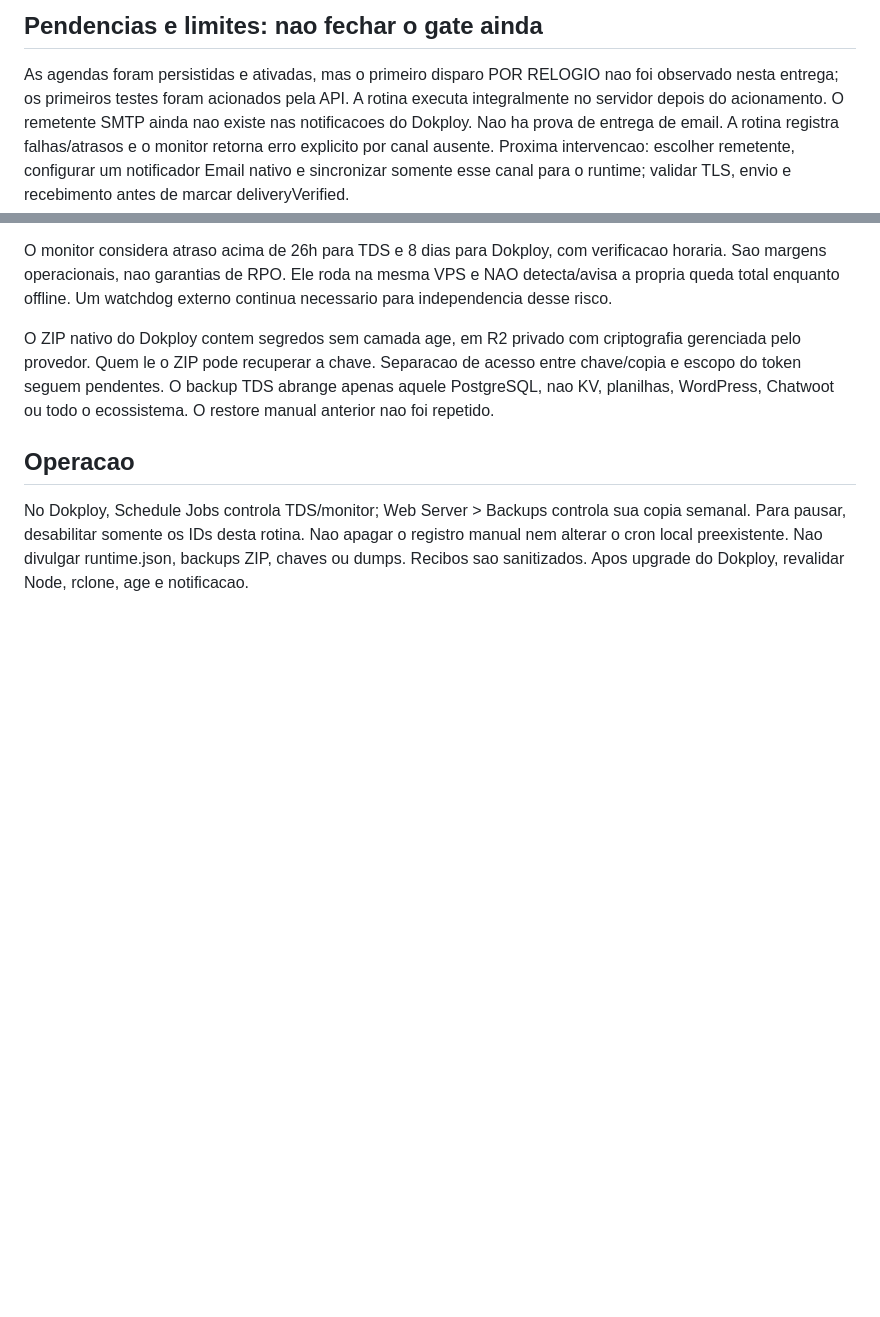
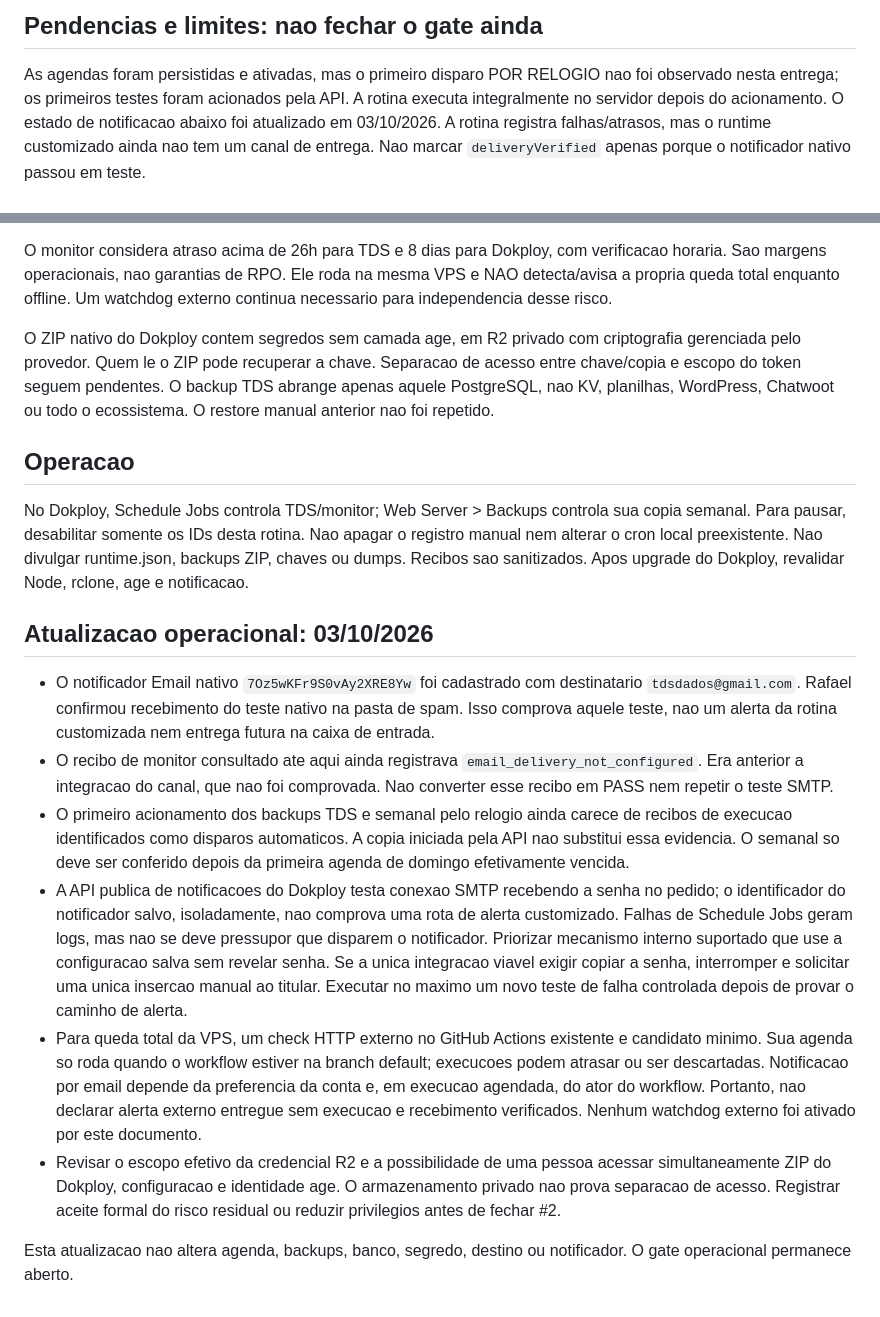
Before and after one commit to rafaloct/tutor-tds-platform, a Markdown page: docs/production/ISSUE2_DOKPLOY_AUTOMATION.md, 2 parts joined by grey strips. GitHub-like rendering; blank space fills up the shorter version.

Commit message:
docs(ops): reconcile notifier and outstanding evidence (#2)

```diff
--- a/docs/production/ISSUE2_DOKPLOY_AUTOMATION.md
+++ b/docs/production/ISSUE2_DOKPLOY_AUTOMATION.md
@@ -63,11 +63,9 @@ manual entra nesse algoritmo. O semanal usa registro e prefixo nativos novos:
 As agendas foram persistidas e ativadas, mas o primeiro disparo POR RELOGIO
 nao foi observado nesta entrega; os primeiros testes foram acionados pela API.
 A rotina executa integralmente no servidor depois do acionamento.
-O remetente SMTP ainda nao existe nas notificacoes do Dokploy. Nao ha prova de
-entrega de email. A rotina registra falhas/atrasos e o monitor retorna erro
-explicito por canal ausente. Proxima intervencao: escolher remetente, configurar
-um notificador Email nativo e sincronizar somente esse canal para o runtime;
-validar TLS, envio e recebimento antes de marcar deliveryVerified.
+O estado de notificacao abaixo foi atualizado em 03/10/2026. A rotina registra
+falhas/atrasos, mas o runtime customizado ainda nao tem um canal de entrega.
+Nao marcar `deliveryVerified` apenas porque o notificador nativo passou em teste.
 
 O monitor considera atraso acima de 26h para TDS e 8 dias para Dokploy, com
 verificacao horaria. Sao margens operacionais, nao garantias de RPO.
@@ -87,3 +85,38 @@ sua copia semanal. Para pausar, desabilitar somente os IDs desta rotina.
 Nao apagar o registro manual nem alterar o cron local preexistente.
 Nao divulgar runtime.json, backups ZIP, chaves ou dumps. Recibos sao sanitizados.
 Apos upgrade do Dokploy, revalidar Node, rclone, age e notificacao.
+
+## Atualizacao operacional: 03/10/2026
+
+- O notificador Email nativo `7Oz5wKFr9S0vAy2XRE8Yw` foi cadastrado com
+  destinatario `tdsdados@gmail.com`. Rafael confirmou recebimento do teste
+  nativo na pasta de spam. Isso comprova aquele teste, nao um alerta da rotina
+  customizada nem entrega futura na caixa de entrada.
+- O recibo de monitor consultado ate aqui ainda registrava
+  `email_delivery_not_configured`. Era anterior a integracao do canal, que nao
+  foi comprovada. Nao converter esse recibo em PASS nem repetir o teste SMTP.
+- O primeiro acionamento dos backups TDS e semanal pelo relogio ainda carece
+  de recibos de execucao identificados como disparos automaticos. A copia
+  iniciada pela API nao substitui essa evidencia. O semanal so deve ser
+  conferido depois da primeira agenda de domingo efetivamente vencida.
+- A API publica de notificacoes do Dokploy testa conexao SMTP recebendo a
+  senha no pedido; o identificador do notificador salvo, isoladamente, nao
+  comprova uma rota de alerta customizado. Falhas de Schedule Jobs geram logs,
+  mas nao se deve pressupor que disparem o notificador. Priorizar mecanismo
+  interno suportado que use a configuracao salva sem revelar senha. Se a unica
+  integracao viavel exigir copiar a senha, interromper e solicitar uma unica
+  insercao manual ao titular. Executar no maximo um novo teste de falha
+  controlada depois de provar o caminho de alerta.
+- Para queda total da VPS, um check HTTP externo no GitHub Actions existente
+  e candidato minimo. Sua agenda so roda quando o workflow estiver na branch
+  default; execucoes podem atrasar ou ser descartadas. Notificacao por email
+  depende da preferencia da conta e, em execucao agendada, do ator do workflow.
+  Portanto, nao declarar alerta externo entregue sem execucao e recebimento
+  verificados. Nenhum watchdog externo foi ativado por este documento.
+- Revisar o escopo efetivo da credencial R2 e a possibilidade de uma pessoa
+  acessar simultaneamente ZIP do Dokploy, configuracao e identidade age.
+  O armazenamento privado nao prova separacao de acesso. Registrar aceite
+  formal do risco residual ou reduzir privilegios antes de fechar #2.
+
+Esta atualizacao nao altera agenda, backups, banco, segredo, destino ou
+notificador. O gate operacional permanece aberto.
```
